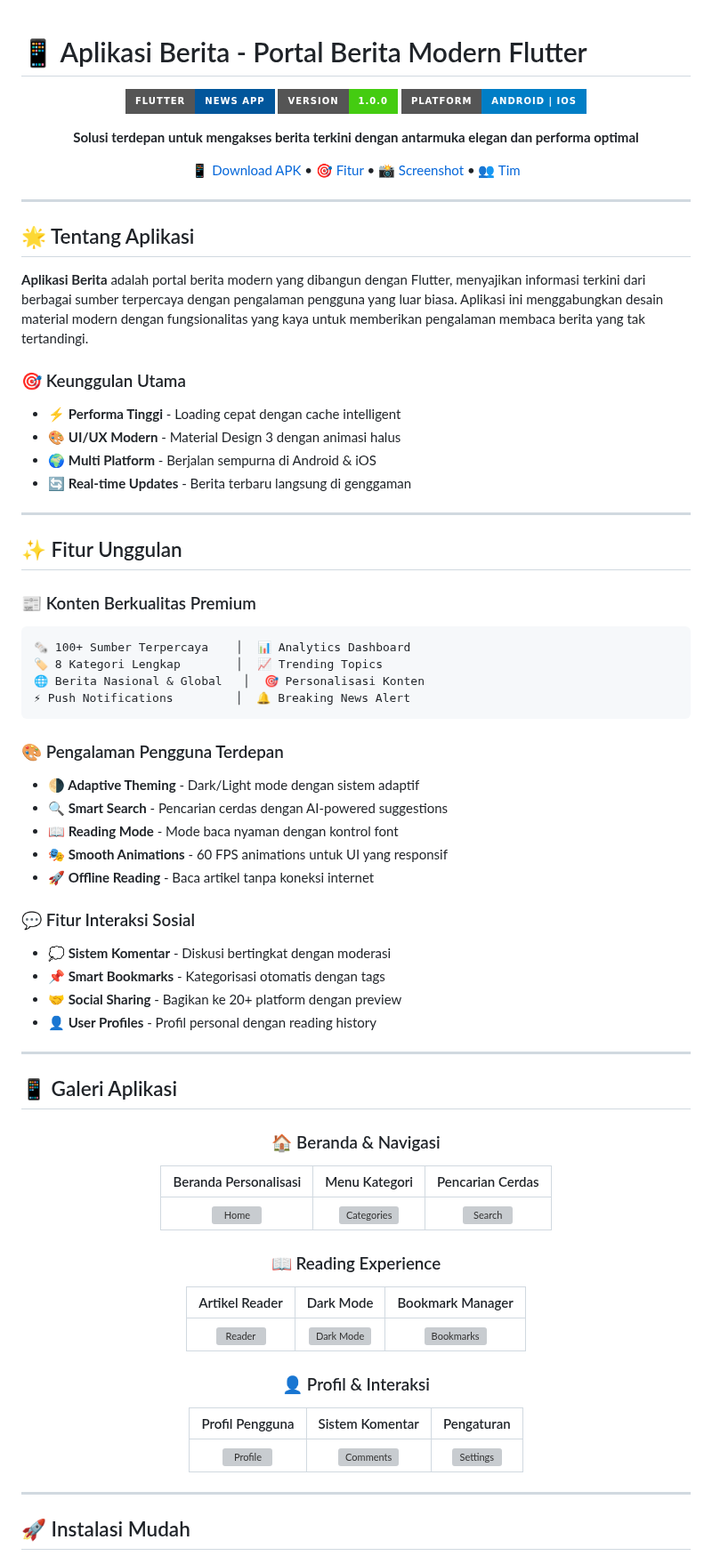
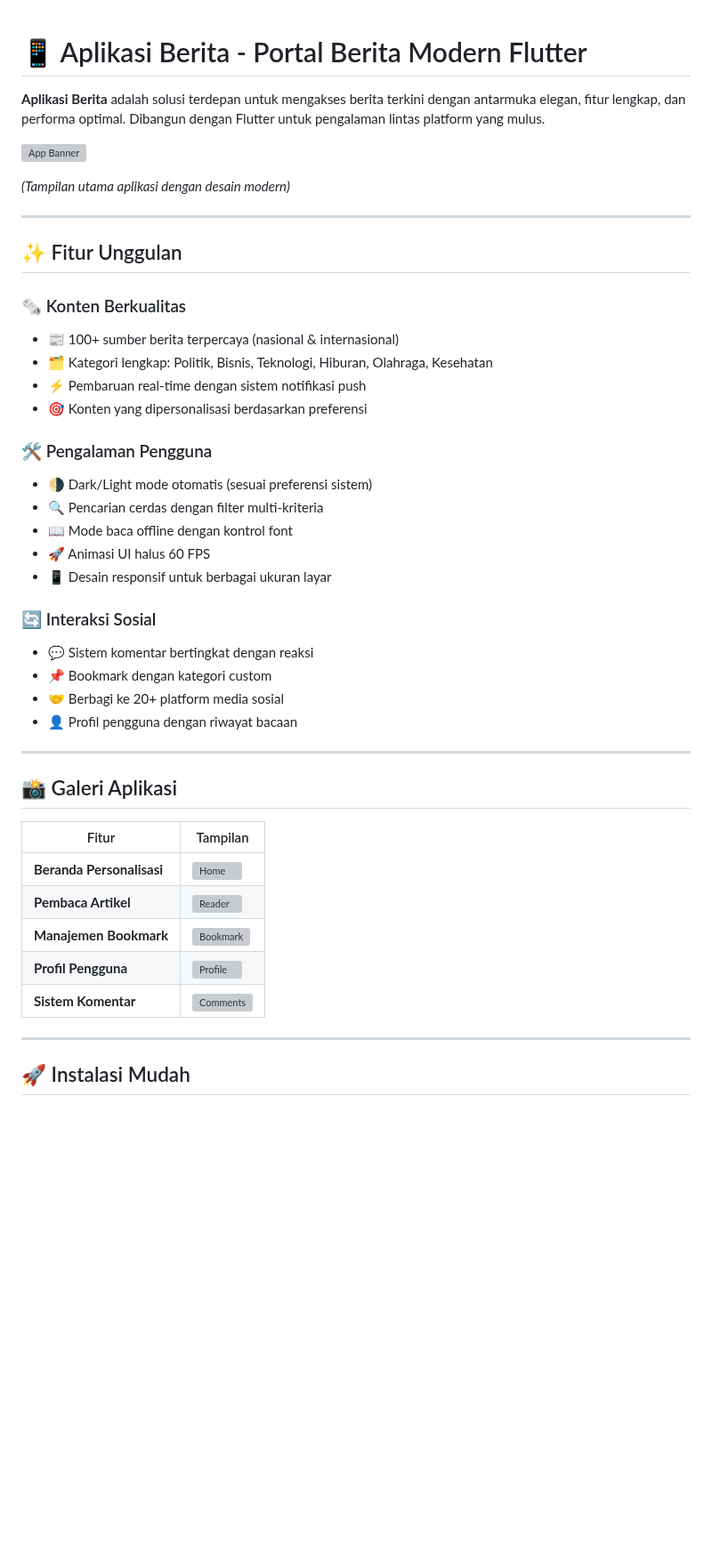
Before and after one commit to Maftuuh1922/aplikasi_berita, a Markdown page: README.md, the part around one of its changes. Shown at 89% size. GitHub-like rendering; badges without logos; blank space fills up the shorter version; grey boxes are pictures that could not be loaded.

````diff
--- a/README.md
+++ b/README.md
@@ -1,76 +1,45 @@
 # 📱 Aplikasi Berita - Portal Berita Modern Flutter
 
-<div align="center">
+**Aplikasi Berita** adalah solusi terdepan untuk mengakses berita terkini dengan antarmuka elegan, fitur lengkap, dan performa optimal. Dibangun dengan Flutter untuk pengalaman lintas platform yang mulus.
 
-![App Logo](https://img.shields.io/badge/Flutter-News%20App-02569B?style=for-the-badge&logo=flutter&logoColor=white)
-![Version](https://img.shields.io/badge/Version-1.0.0-brightgreen?style=for-the-badge)
-![Platform](https://img.shields.io/badge/Platform-Android%20%7C%20iOS-blue?style=for-the-badge)
+![App Banner](https://github.com/user-attachments/assets/6853ae60-f9fe-49b5-b567-f59999696f07)
 
-**Solusi terdepan untuk mengakses berita terkini dengan antarmuka elegan dan performa optimal**
-
-[📱 Download APK](#-instalasi-mudah) • [🎯 Fitur](#-fitur-unggulan) • [📸 Screenshot](#-galeri-aplikasi) • [👥 Tim](#-tim-pengembang)
-
-</div>
-
----
-
-## 🌟 Tentang Aplikasi
-
-**Aplikasi Berita** adalah portal berita modern yang dibangun dengan Flutter, menyajikan informasi terkini dari berbagai sumber terpercaya dengan pengalaman pengguna yang luar biasa. Aplikasi ini menggabungkan desain material modern dengan fungsionalitas yang kaya untuk memberikan pengalaman membaca berita yang tak tertandingi.
-
-### 🎯 Keunggulan Utama
-- ⚡ **Performa Tinggi** - Loading cepat dengan cache intelligent
-- 🎨 **UI/UX Modern** - Material Design 3 dengan animasi halus
-- 🌍 **Multi Platform** - Berjalan sempurna di Android & iOS
-- 🔄 **Real-time Updates** - Berita terbaru langsung di genggaman
+*(Tampilan utama aplikasi dengan desain modern)*
 
 ---
 
 ## ✨ Fitur Unggulan
 
-### 📰 Konten Berkualitas Premium
-```
-🗞️ 100+ Sumber Terpercaya    │  📊 Analytics Dashboard
-🏷️ 8 Kategori Lengkap        │  📈 Trending Topics
-🌐 Berita Nasional & Global   │  🎯 Personalisasi Konten
-⚡ Push Notifications         │  🔔 Breaking News Alert
-```
+### 🗞️ Konten Berkualitas
+- 📰 100+ sumber berita terpercaya (nasional & internasional)
+- 🗂️ Kategori lengkap: Politik, Bisnis, Teknologi, Hiburan, Olahraga, Kesehatan
+- ⚡ Pembaruan real-time dengan sistem notifikasi push
+- 🎯 Konten yang dipersonalisasi berdasarkan preferensi
 
-### 🎨 Pengalaman Pengguna Terdepan
-- **🌗 Adaptive Theming** - Dark/Light mode dengan sistem adaptif
-- **🔍 Smart Search** - Pencarian cerdas dengan AI-powered suggestions
-- **📖 Reading Mode** - Mode baca nyaman dengan kontrol font
-- **🎭 Smooth Animations** - 60 FPS animations untuk UI yang responsif
-- **🚀 Offline Reading** - Baca artikel tanpa koneksi internet
+### 🛠️ Pengalaman Pengguna
+- 🌗 Dark/Light mode otomatis (sesuai preferensi sistem)
+- 🔍 Pencarian cerdas dengan filter multi-kriteria
+- 📖 Mode baca offline dengan kontrol font
+- 🚀 Animasi UI halus 60 FPS
+- 📱 Desain responsif untuk berbagai ukuran layar
 
-### 💬 Fitur Interaksi Sosial
-- **💭 Sistem Komentar** - Diskusi bertingkat dengan moderasi
-- **📌 Smart Bookmarks** - Kategorisasi otomatis dengan tags
-- **🤝 Social Sharing** - Bagikan ke 20+ platform dengan preview
-- **👤 User Profiles** - Profil personal dengan reading history
+### 🔄 Interaksi Sosial
+- 💬 Sistem komentar bertingkat dengan reaksi
+- 📌 Bookmark dengan kategori custom
+- 🤝 Berbagi ke 20+ platform media sosial
+- 👤 Profil pengguna dengan riwayat bacaan
 
 ---
 
-## 📱 Galeri Aplikasi
+## 📸 Galeri Aplikasi
 
-<div align="center">
-
-### 🏠 Beranda & Navigasi
-| Beranda Personalisasi | Menu Kategori | Pencarian Cerdas |
-|:---:|:---:|:---:|
-| ![Home](https://github.com/user-attachments/assets/6853ae60-f9fe-49b5-b567-f59999696f07) | ![Categories](https://via.placeholder.com/300x600/1976D2/white?text=Categories) | ![Search](https://via.placeholder.com/300x600/388E3C/white?text=Search) |
-
-### 📖 Reading Experience
-| Artikel Reader | Dark Mode | Bookmark Manager |
-|:---:|:---:|:---:|
-| ![Reader](https://github.com/user-attachments/assets/9c284254-e06c-4f69-84ab-5f520ca828cb) | ![Dark Mode](https://via.placeholder.com/300x600/424242/white?text=Dark+Mode) | ![Bookmarks](https://github.com/user-attachments/assets/7679b361-6e2c-4be5-bc72-137e31ca2fef) |
-
-### 👤 Profil & Interaksi
-| Profil Pengguna | Sistem Komentar | Pengaturan |
-|:---:|:---:|:---:|
-| ![Profile](https://github.com/user-attachments/assets/5d12df43-1949-46aa-a282-260c75039d5d) | ![Comments](https://github.com/user-attachments/assets/6c47e51d-5249-41bf-a78f-10de02a54272) | ![Settings](https://via.placeholder.com/300x600/FF5722/white?text=Settings) |
-
-</div>
+| Fitur | Tampilan |
+|-------|----------|
+| **Beranda Personalisasi** | ![Home](https://github.com/user-attachments/assets/6853ae60-f9fe-49b5-b567-f59999696f07) |
+| **Pembaca Artikel** | ![Reader](https://github.com/user-attachments/assets/9c284254-e06c-4f69-84ab-5f520ca828cb) |
+| **Manajemen Bookmark** | ![Bookmark](https://github.com/user-attachments/assets/7679b361-6e2c-4be5-bc72-137e31ca2fef) |
+| **Profil Pengguna** | ![Profile](https://github.com/user-attachments/assets/5d12df43-1949-46aa-a282-260c75039d5d) |
+| **Sistem Komentar** | ![Comments](https://github.com/user-attachments/assets/6c47e51d-5249-41bf-a78f-10de02a54272) |
 
 ---
 
````
Also changed, not shown: other parts of README.md (+65 -161 lines).
